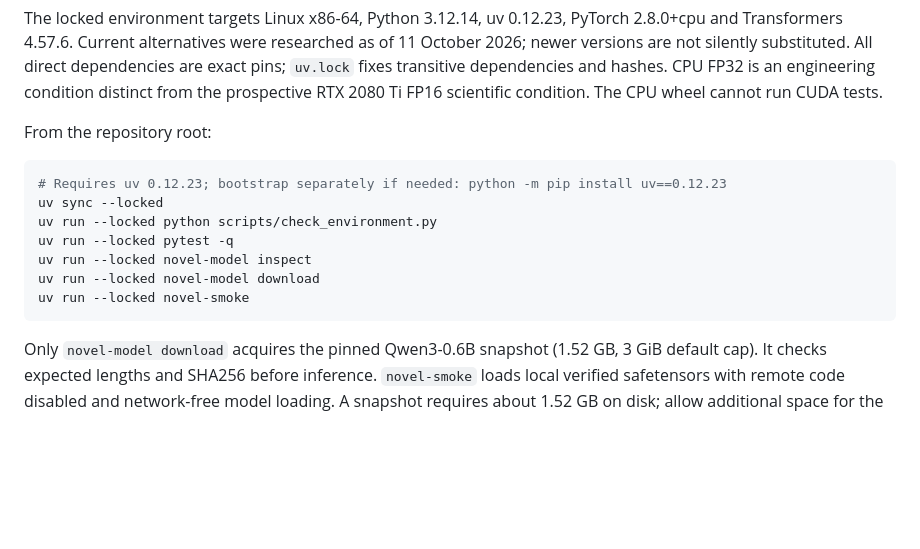
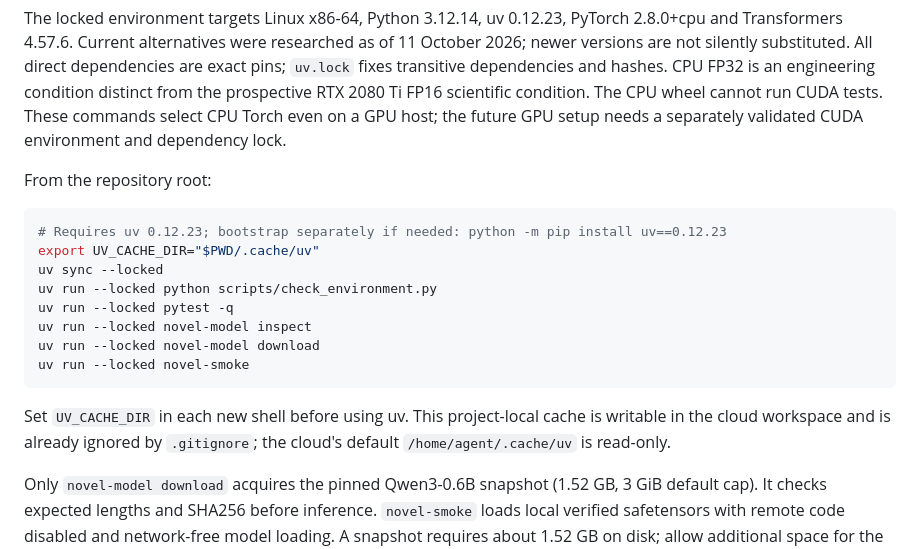
Before and after one commit to sprajs/novel, a Markdown page: README.md, the part around the change. Drawn GitHub-style; blank space fills up the shorter version.

Commit message:
Select writable project-local uv cache in cloud quick-start

````diff
--- a/README.md
+++ b/README.md
@@ -15,11 +15,14 @@ as of 11 October 2026; newer versions are not silently substituted. All direct
 dependencies are exact pins; `uv.lock` fixes transitive dependencies and hashes.
 CPU FP32 is an engineering condition distinct from the prospective RTX 2080 Ti
 FP16 scientific condition. The CPU wheel cannot run CUDA tests.
+These commands select CPU Torch even on a GPU host; the future GPU setup needs
+a separately validated CUDA environment and dependency lock.
 
 From the repository root:
 
 ```bash
 # Requires uv 0.12.23; bootstrap separately if needed: python -m pip install uv==0.12.23
+export UV_CACHE_DIR="$PWD/.cache/uv"
 uv sync --locked
 uv run --locked python scripts/check_environment.py
 uv run --locked pytest -q
@@ -27,6 +30,10 @@ uv run --locked novel-model inspect
 uv run --locked novel-model download
 uv run --locked novel-smoke
 ```
+
+Set `UV_CACHE_DIR` in each new shell before using uv. This project-local cache
+is writable in the cloud workspace and is already ignored by `.gitignore`;
+the cloud's default `/home/agent/.cache/uv` is read-only.
 
 Only `novel-model download` acquires the pinned Qwen3-0.6B snapshot (1.52 GB,
 3 GiB default cap). It checks expected lengths and SHA256 before inference.
````
Also changed, not shown: docs/validation.md (+1 -0 lines).
